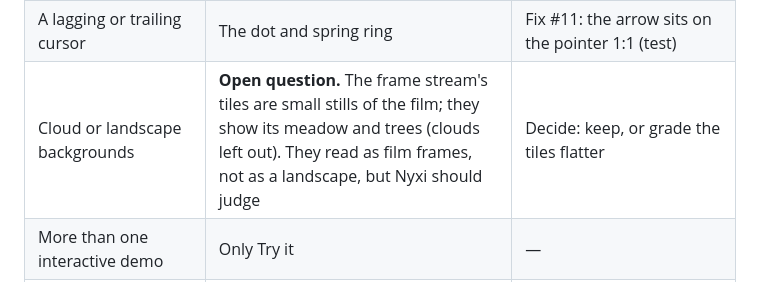
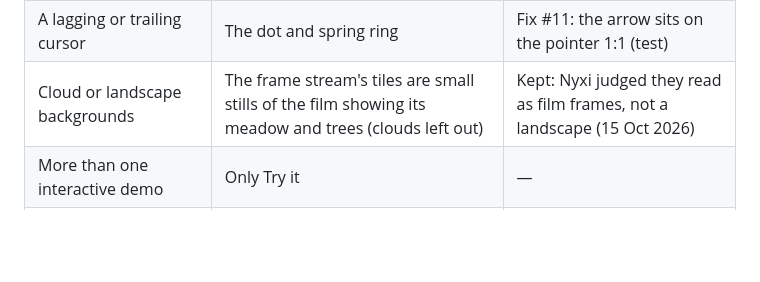
Before and after one commit to NyxiYT/yt-download-manager, a Markdown page: site/REVIEW.md, the part around the change. Drawn GitHub-style; blank space fills up the shorter version.

```diff
--- a/site/REVIEW.md
+++ b/site/REVIEW.md
@@ -24,7 +24,7 @@ Chrome with Playwright (`site/tests/`, 62+ tests) and by looking at screenshots
 | Dark blocks in light mode | Hero and CTA backgrounds; then, found in this review: the Try it demo, the install screens, the diagram's video picture, the "Your video comes first" player | All have light versions now: the extension's and the app's own light palettes, light Windows and browser screens |
 | An empty band above the nav | 54 px from the skip link and the nav's margin | Fix #8 (test: `top.spec.ts`) |
 | A lagging or trailing cursor | The dot and spring ring | Fix #11: the arrow sits on the pointer 1:1 (test) |
-| Cloud or landscape backgrounds | **Open question.** The frame stream's tiles are small stills of the film; they show its meadow and trees (clouds left out). They read as film frames, not as a landscape, but Nyxi should judge | Decide: keep, or grade the tiles flatter |
+| Cloud or landscape backgrounds | The frame stream's tiles are small stills of the film showing its meadow and trees (clouds left out) | Kept: Nyxi judged they read as film frames, not a landscape (15 Oct 2026) |
 | More than one interactive demo | Only Try it | — |
 | A showcase cursor that clicks beside its target | None at 390, 768, 1280, 1920 px (test: `cursor.spec.ts`) | One positioning bug found and fixed (Shorts picker) |
 | Copy-pasted library components, library credits | None; references are listed in `RESEARCH.md` as study material only | — |
```
Also changed, not shown: CLAUDE.md (+1 -1 lines).
